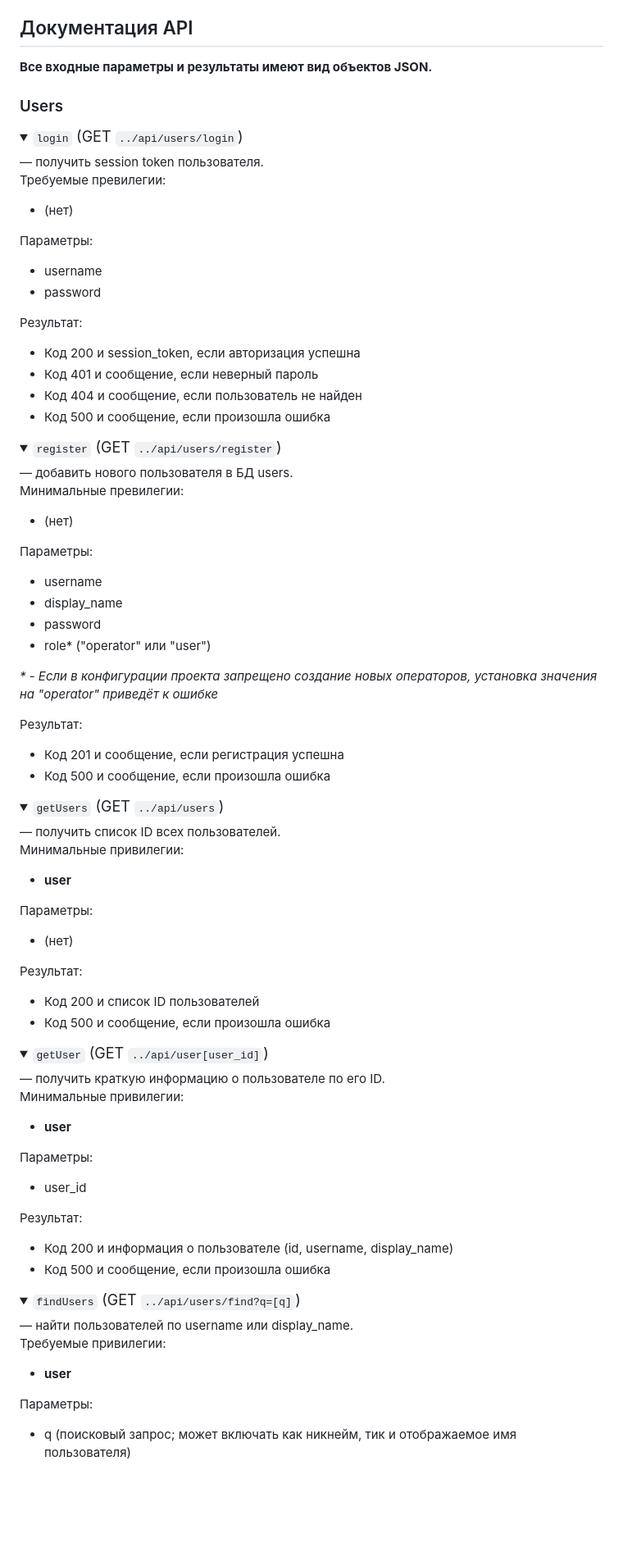
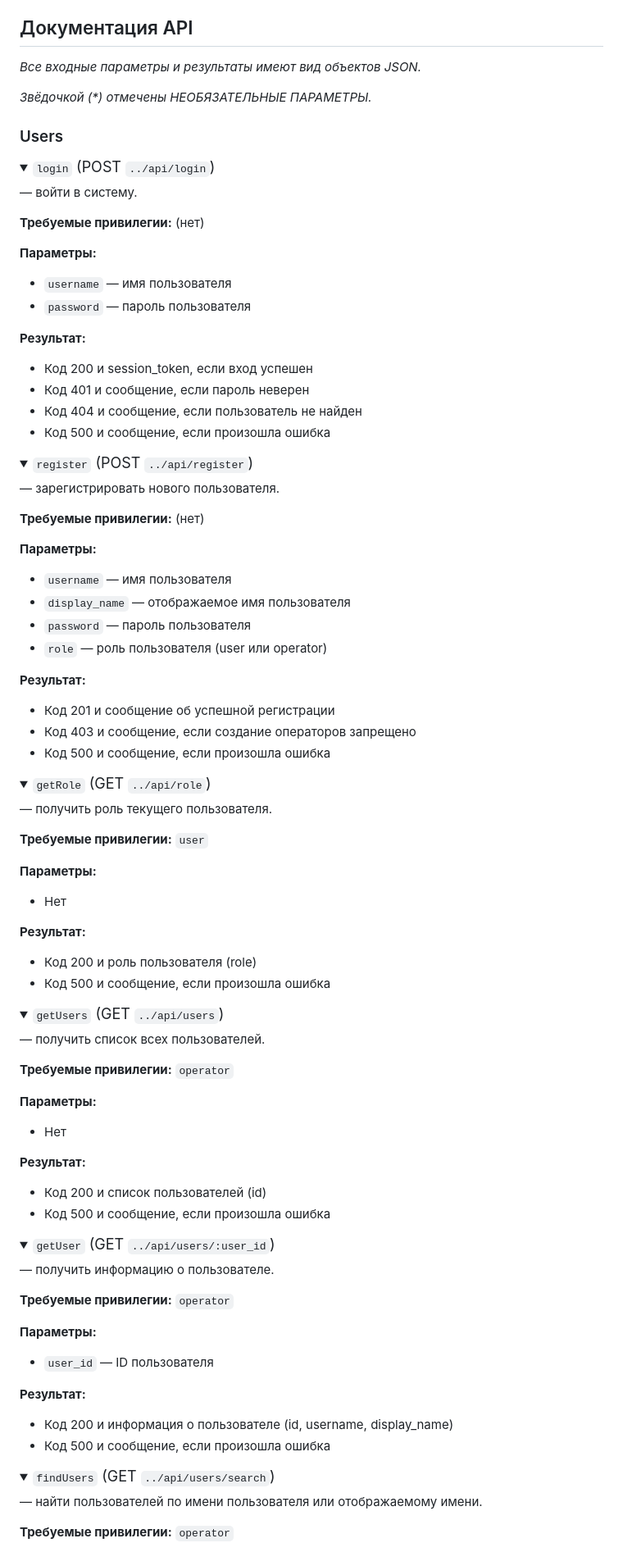
Before and after one commit to bakafox/NSUTASK, a Markdown page: README.MD, the part around one of its changes. Shown at 82% size. Drawn GitHub-style; folded sections open; blank space fills up the shorter version.

```diff
--- a/README.MD
+++ b/README.MD
@@ -32,87 +34,100 @@ npm run serve # <-- запуск под Node
 
 ## Документация АРІ
 
-**Все входные параметры и результаты имеют вид объектов JSON.**
+*Все входные параметры и результаты имеют вид объектов JSON.*
+
+*Звёдочкой (\*) отмечены НЕОБЯЗАТЕЛЬНЫЕ ПАРАМЕТРЫ.*
 
 
 
 ### Users
 
 <details>
-<summary><big><code>login</code> (GET <code>../api/users/login</code>)</big></summary>
-— получить session token пользователя.
+<summary><big><code>login</code> (POST <code>../api/login</code>)</big></summary>
 
-Требуемые превилегии:
-- (нет)
+— войти в систему.
 
-Параметры:
-- username
-- password
+**Требуемые привилегии:** (нет)
 
-Результат:
-- Код 200 и session_token, если авторизация успешна
-- Код 401 и сообщение, если неверный пароль
+**Параметры:**
+- `username` — имя пользователя
+- `password` — пароль пользователя
+
+**Результат:**
+- Код 200 и session_token, если вход успешен
+- Код 401 и сообщение, если пароль неверен
 - Код 404 и сообщение, если пользователь не найден
 - Код 500 и сообщение, если произошла ошибка
 </details>
 
 <details>
-<summary><big><code>register</code> (GET <code>../api/users/register</code>)</big></summary>
-— добавить нового пользователя в БД users.
+<summary><big><code>register</code> (POST <code>../api/register</code>)</big></summary>
 
-Минимальные превилегии:
-- (нет)
+— зарегистрировать нового пользователя.
 
-Параметры:
-- username
-- display_name
-- password
-- role\* ("operator" или "user")
+**Требуемые привилегии:** (нет)
 
-*\* - Если в конфигурации проекта запрещено создание новых операторов, установка значения на "operator" приведёт к ошибке*
+**Параметры:**
+- `username` — имя пользователя
+- `display_name` — отображаемое имя пользователя
+- `password` — пароль пользователя
+- `role` — роль пользователя (user или operator)
 
-Результат:
-- Код 201 и сообщение, если регистрация успешна
+**Результат:**
+- Код 201 и сообщение об успешной регистрации
+- Код 403 и сообщение, если создание операторов запрещено
+- Код 500 и сообщение, если произошла ошибка
+</details>
+
+<details>
+<summary><big><code>getRole</code> (GET <code>../api/role</code>)</big></summary>
+
+— получить роль текущего пользователя.
+
+**Требуемые привилегии:** `user`
+
+**Параметры:**
+- Нет
+
+**Результат:**
+- Код 200 и роль пользователя (role)
 - Код 500 и сообщение, если произошла ошибка
 </details>
 
 <details>
 <summary><big><code>getUsers</code> (GET <code>../api/users</code>)</big></summary>
-— получить список ID всех пользователей.
 
-Минимальные привилегии:
-- **user**
+— получить список всех пользователей.
 
-Параметры:
-- (нет)
+**Требуемые привилегии:** `operator`
 
-Результат:
-- Код 200 и список ID пользователей
+**Параметры:**
+- Нет
+
+**Результат:**
+- Код 200 и список пользователей (id)
 - Код 500 и сообщение, если произошла ошибка
 </details>
 
 <details>
-<summary><big><code>getUser</code> (GET <code>../api/user[user_id]</code>)</big></summary>
-— получить краткую информацию о пользователе по его ID.
+<summary><big><code>getUser</code> (GET <code>../api/users/:user_id</code>)</big></summary>
 
-Минимальные привилегии:
-- **user**
+— получить информацию о пользователе.
 
-Параметры:
-- user_id
+**Требуемые привилегии:** `operator`
 
-Результат:
+**Параметры:**
+- `user_id` — ID пользователя
+
+**Результат:**
 - Код 200 и информация о пользователе (id, username, display_name)
 - Код 500 и сообщение, если произошла ошибка
 </details>
 
 <details>
-<summary><big><code>findUsers</code> (GET <code>../api/users/find?q=[q]</code>)</big></summary>
-— найти пользователей по username или display_name.
+<summary><big><code>findUsers</code> (GET <code>../api/users/search</code>)</big></summary>
 
-Требуемые привилегии:
-- **user**
+— найти пользователей по имени пользователя или отображаемому имени.
 
-Параметры:
-- q (поисковый запрос; может включать как никнейм, тик и отображаемое имя пользователя)
+**Требуемые привилегии:** `operator`
 
```
Also changed, not shown: other parts of README.MD (+204 -192 lines).
